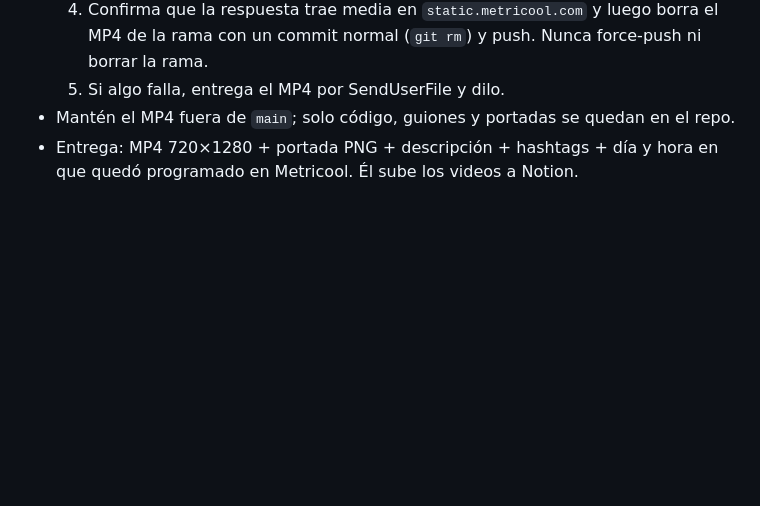
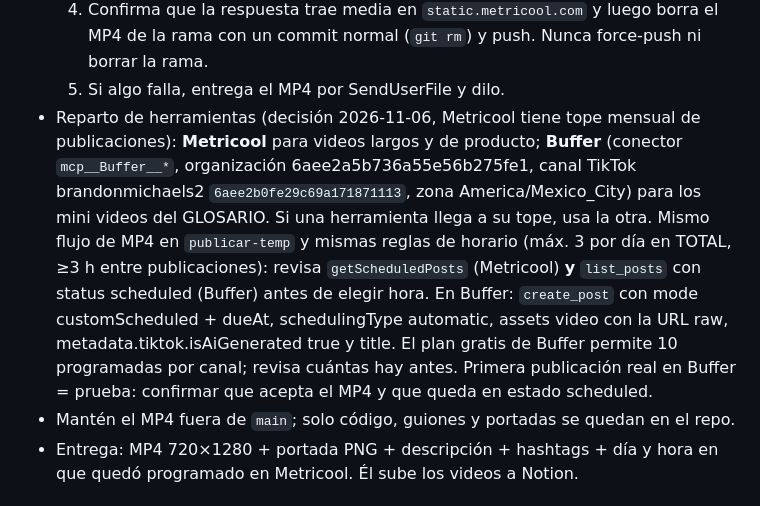
Before and after one commit to neomax4000/Helloword, a Markdown page: CLAUDE.md, the part around the change. GitHub-like rendering; blank space fills up the shorter version.

Commit message:
CLAUDE.md: reparto Metricool/Buffer para publicación automática
Co-Authored-By: Claude Sonnet 5.5 <noreply@anthropic.com>
Claude-Session: https://claude.ai/code/session_011yrhm5MdCkSRfkvzXoGo4r

```diff
--- a/CLAUDE.md
+++ b/CLAUDE.md
@@ -29,6 +29,7 @@ Brandon Ramírez Salas, Banquero Patrimonial en Actinver (Zapopan). Hace videos
   3. `createScheduledPost` con network tiktok, autoPublish true, `tiktokData.isAigc` true (voz sintética), texto = descripción + hashtags (con «el valor puede subir o bajar; no es garantía» en productos).
   4. Confirma que la respuesta trae media en `static.metricool.com` y luego borra el MP4 de la rama con un commit normal (`git rm`) y push. Nunca force-push ni borrar la rama.
   5. Si algo falla, entrega el MP4 por SendUserFile y dilo.
+- Reparto de herramientas (decisión 2026-11-06, Metricool tiene tope mensual de publicaciones): **Metricool** para videos largos y de producto; **Buffer** (conector `mcp__Buffer__*`, organización 6aee2a5b736a55e56b275fe1, canal TikTok brandonmichaels2 `6aee2b0fe29c69a171871113`, zona America/Mexico_City) para los mini videos del GLOSARIO. Si una herramienta llega a su tope, usa la otra. Mismo flujo de MP4 en `publicar-temp` y mismas reglas de horario (máx. 3 por día en TOTAL, ≥3 h entre publicaciones): revisa `getScheduledPosts` (Metricool) **y** `list_posts` con status scheduled (Buffer) antes de elegir hora. En Buffer: `create_post` con mode customScheduled + dueAt, schedulingType automatic, assets video con la URL raw, metadata.tiktok.isAiGenerated true y title. El plan gratis de Buffer permite 10 programadas por canal; revisa cuántas hay antes. Primera publicación real en Buffer = prueba: confirmar que acepta el MP4 y que queda en estado scheduled.
 - Mantén el MP4 fuera de `main`; solo código, guiones y portadas se quedan en el repo.
 - Entrega: MP4 720×1280 + portada PNG + descripción + hashtags + día y hora en que quedó programado en Metricool. Él sube los videos a Notion.
 
```
